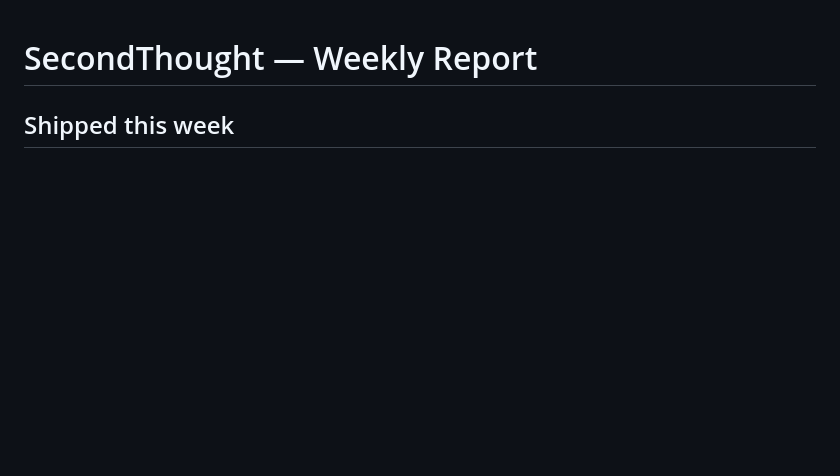
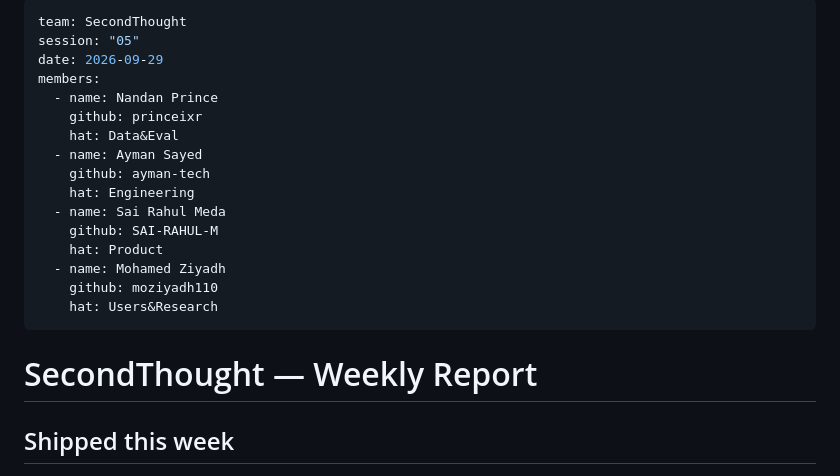
Before and after one commit to ayman-tech/SecondThought, a Markdown page: reports/session05.md, the part around the change. Drawn GitHub-style; blank space fills up the shorter version.

Commit message:
Update session05.md with team information
Added team details and members for session 05.

```diff
--- a/reports/session05.md
+++ b/reports/session05.md
@@ -1,3 +1,22 @@
+---
+team: SecondThought
+session: "05"
+date: 2026-09-29
+members:
+  - name: Nandan Prince
+    github: princeixr
+    hat: Data&Eval
+  - name: Ayman Sayed
+    github: ayman-tech
+    hat: Engineering
+  - name: Sai Rahul Meda
+    github: SAI-RAHUL-M
+    hat: Product
+  - name: Mohamed Ziyadh
+    github: moziyadh110
+    hat: Users&Research
+---
+
 # SecondThought — Weekly Report
 
 ## Shipped this week
```
